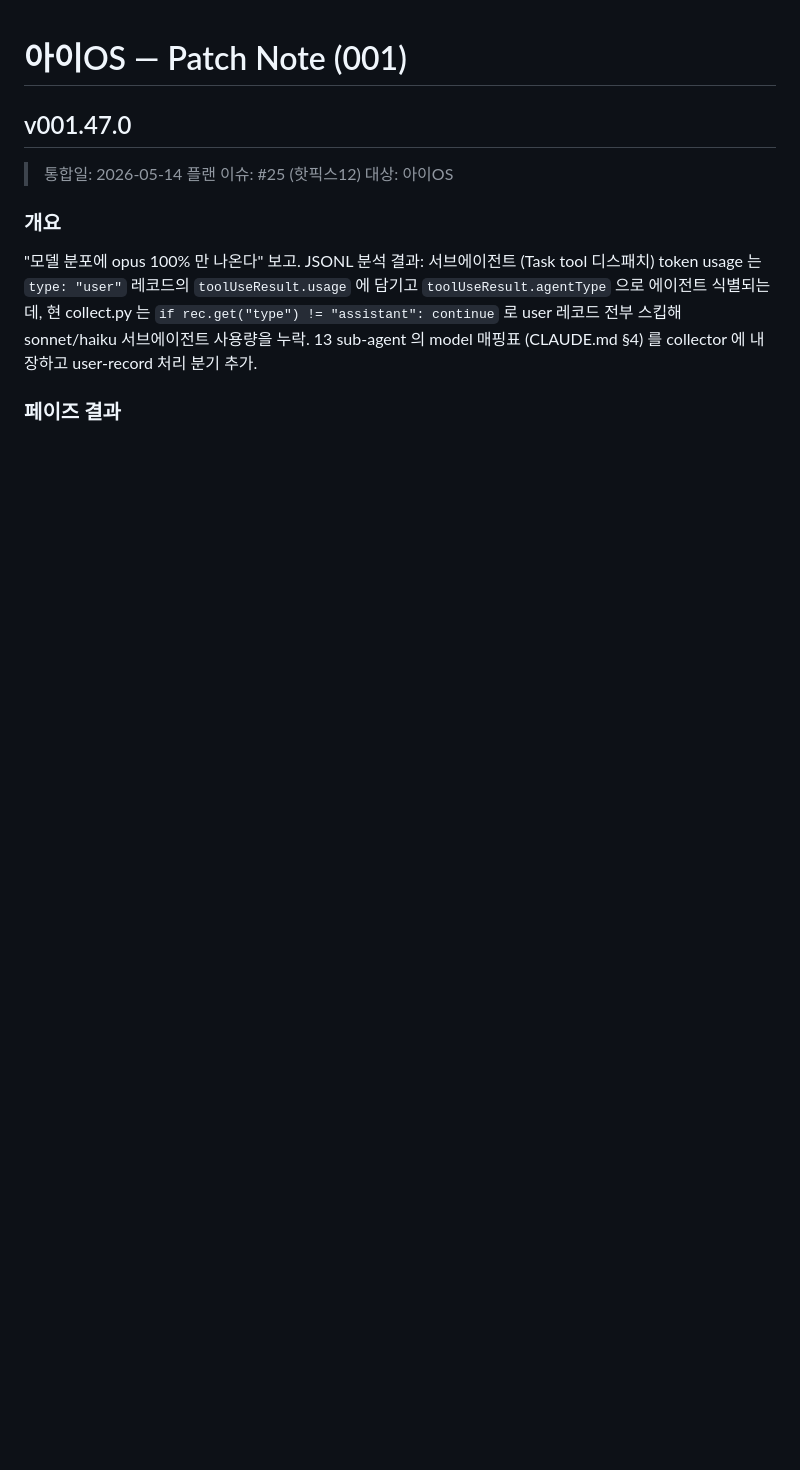
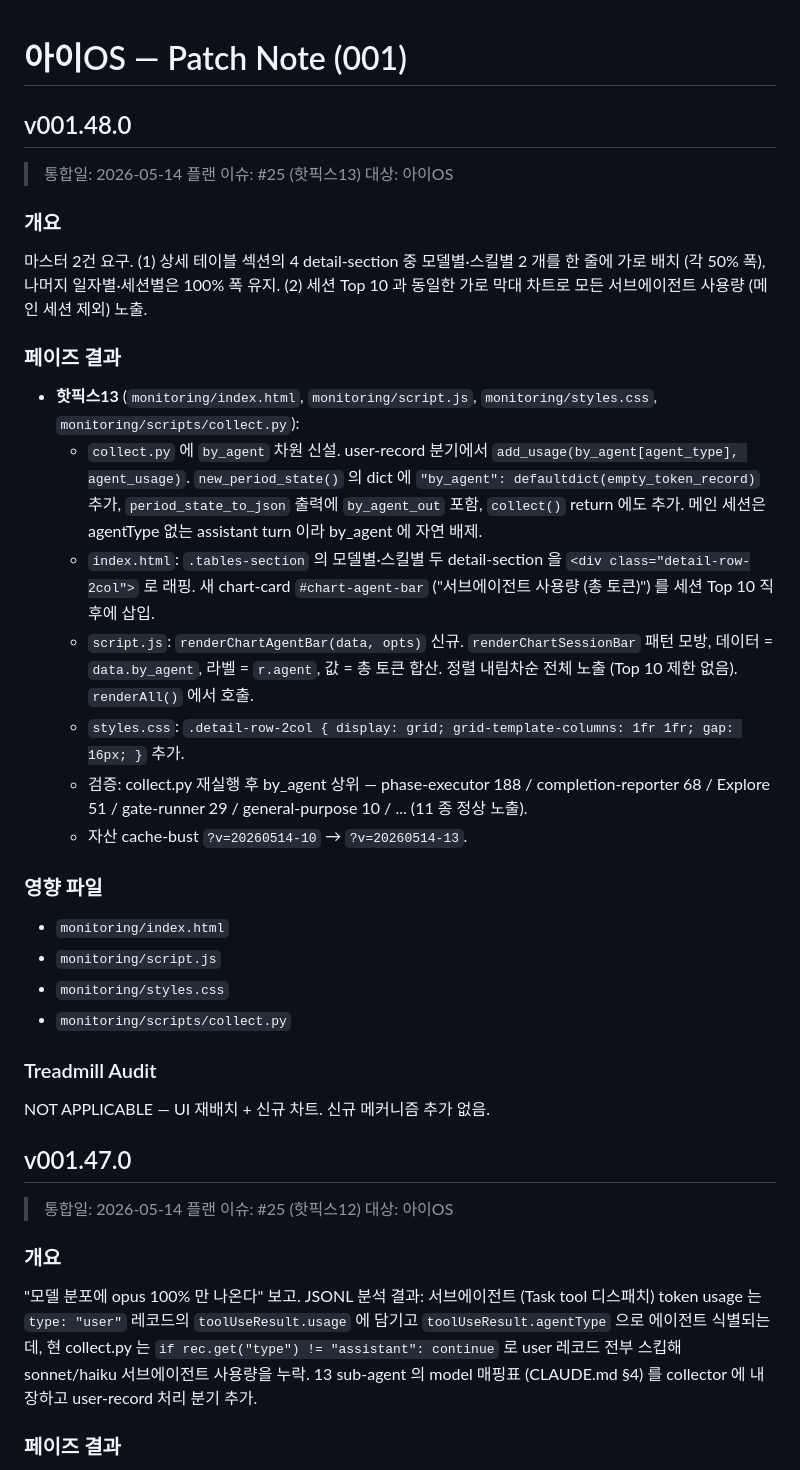
Before and after one commit to bj-kim-funshare/Project-I2, a Markdown page: patch-note/patch-note-001.md, the part around the change. Rendered like a GitHub page; blank space fills up the shorter version.

Commit message:
plan-enterprise-os #25 핫픽스13: patch-note v001.48.0 추가

```diff
--- a/patch-note/patch-note-001.md
+++ b/patch-note/patch-note-001.md
@@ -1,4 +1,31 @@
 # 아이OS — Patch Note (001)
+
+## v001.48.0
+
+> 통합일: 2026-05-14
+> 플랜 이슈: #25 (핫픽스13)
+> 대상: 아이OS
+
+### 개요
+마스터 2건 요구. (1) 상세 테이블 섹션의 4 detail-section 중 모델별·스킬별 2 개를 한 줄에 가로 배치 (각 50% 폭), 나머지 일자별·세션별은 100% 폭 유지. (2) 세션 Top 10 과 동일한 가로 막대 차트로 모든 서브에이전트 사용량 (메인 세션 제외) 노출.
+
+### 페이즈 결과
+- **핫픽스13** (`monitoring/index.html`, `monitoring/script.js`, `monitoring/styles.css`, `monitoring/scripts/collect.py`):
+  - `collect.py` 에 `by_agent` 차원 신설. user-record 분기에서 `add_usage(by_agent[agent_type], agent_usage)`. `new_period_state()` 의 dict 에 `"by_agent": defaultdict(empty_token_record)` 추가, `period_state_to_json` 출력에 `by_agent_out` 포함, `collect()` return 에도 추가. 메인 세션은 agentType 없는 assistant turn 이라 by_agent 에 자연 배제.
+  - `index.html`: `.tables-section` 의 모델별·스킬별 두 detail-section 을 `<div class="detail-row-2col">` 로 래핑. 새 chart-card `#chart-agent-bar` ("서브에이전트 사용량 (총 토큰)") 를 세션 Top 10 직후에 삽입.
+  - `script.js`: `renderChartAgentBar(data, opts)` 신규. `renderChartSessionBar` 패턴 모방, 데이터 = `data.by_agent`, 라벨 = `r.agent`, 값 = 총 토큰 합산. 정렬 내림차순 전체 노출 (Top 10 제한 없음). `renderAll()` 에서 호출.
+  - `styles.css`: `.detail-row-2col { display: grid; grid-template-columns: 1fr 1fr; gap: 16px; }` 추가.
+  - 검증: collect.py 재실행 후 by_agent 상위 — phase-executor 188 / completion-reporter 68 / Explore 51 / gate-runner 29 / general-purpose 10 / ... (11 종 정상 노출).
+  - 자산 cache-bust `?v=20260514-10` → `?v=20260514-13`.
+
+### 영향 파일
+- `monitoring/index.html`
+- `monitoring/script.js`
+- `monitoring/styles.css`
+- `monitoring/scripts/collect.py`
+
+### Treadmill Audit
+NOT APPLICABLE — UI 재배치 + 신규 차트. 신규 메커니즘 추가 없음.
 
 ## v001.47.0
 
```
